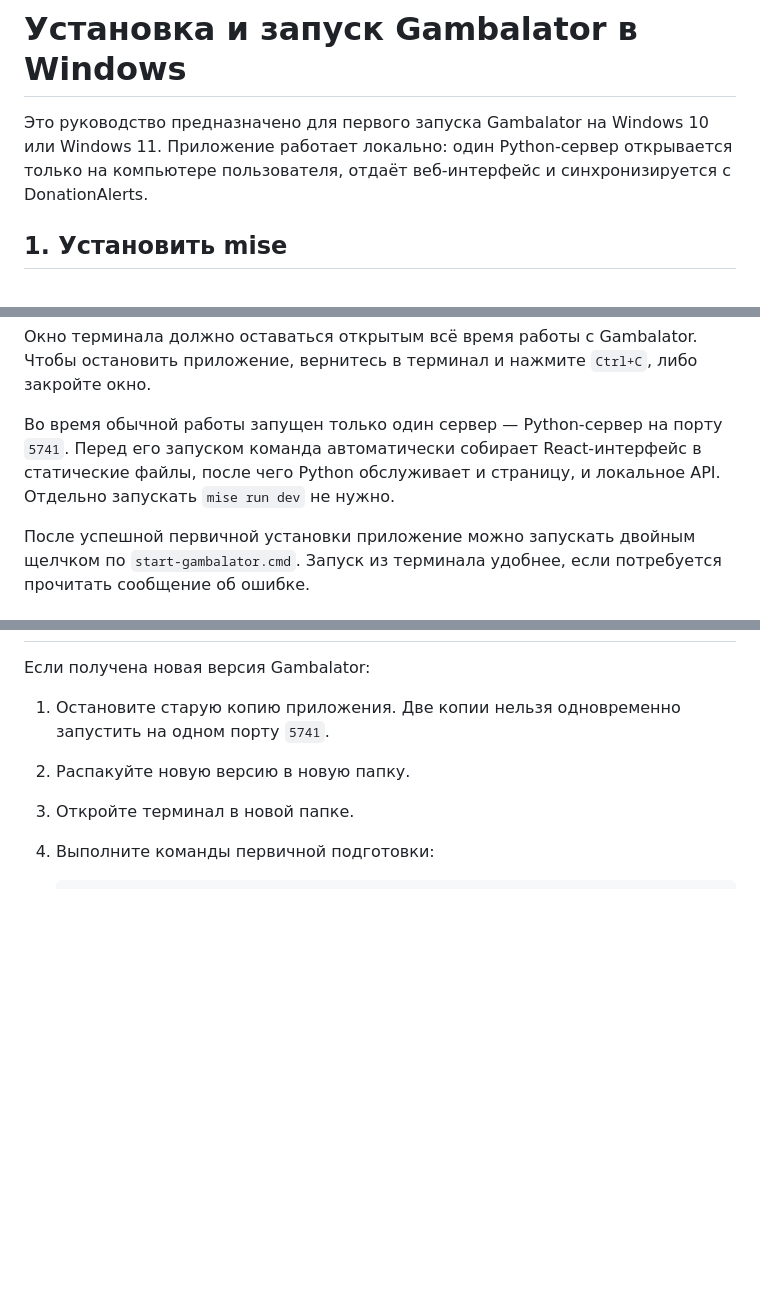
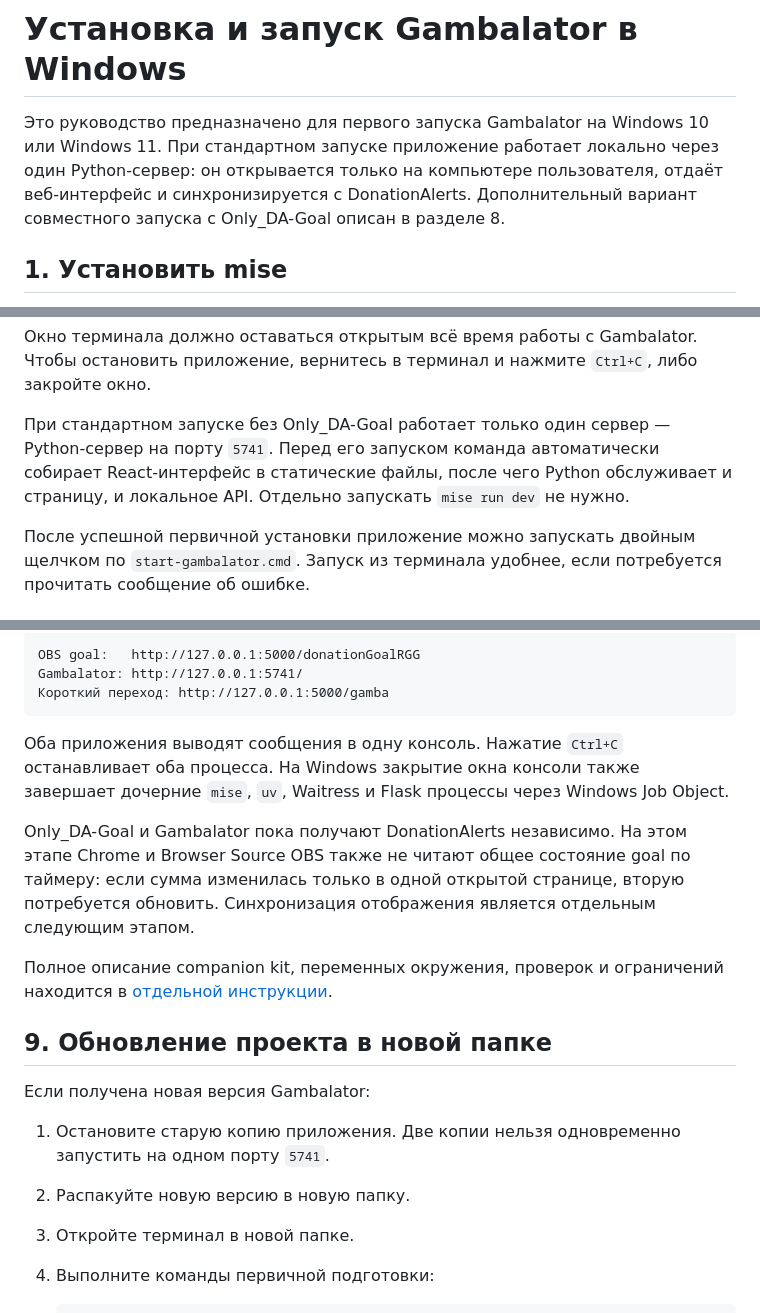
Before and after one commit to gambalator/gambalator.github.io, a Markdown page: WINDOWS_INSTALL_RU.md, 3 parts joined by grey strips. GitHub-like rendering; blank space fills up the shorter version.

````diff
--- a/WINDOWS_INSTALL_RU.md
+++ b/WINDOWS_INSTALL_RU.md
@@ -1,8 +1,10 @@
 # Установка и запуск Gambalator в Windows
 
 Это руководство предназначено для первого запуска Gambalator на Windows 10 или
-Windows 11. Приложение работает локально: один Python-сервер открывается только на
-компьютере пользователя, отдаёт веб-интерфейс и синхронизируется с DonationAlerts.
+Windows 11. При стандартном запуске приложение работает локально через один
+Python-сервер: он открывается только на компьютере пользователя, отдаёт веб-интерфейс
+и синхронизируется с DonationAlerts. Дополнительный вариант совместного запуска с
+Only_DA-Goal описан в разделе 8.
 
 ## 1. Установить mise
 
@@ -95,10 +97,10 @@ http://127.0.0.1:5741
 Окно терминала должно оставаться открытым всё время работы с Gambalator. Чтобы
 остановить приложение, вернитесь в терминал и нажмите `Ctrl+C`, либо закройте окно.
 
-Во время обычной работы запущен только один сервер — Python-сервер на порту `5741`.
-Перед его запуском команда автоматически собирает React-интерфейс в статические
-файлы, после чего Python обслуживает и страницу, и локальное API. Отдельно запускать
-`mise run dev` не нужно.
+При стандартном запуске без Only_DA-Goal работает только один сервер — Python-сервер
+на порту `5741`. Перед его запуском команда автоматически собирает React-интерфейс в
+статические файлы, после чего Python обслуживает и страницу, и локальное API. Отдельно
+запускать `mise run dev` не нужно.
 
 После успешной первичной установки приложение можно запускать двойным щелчком по
 `start-gambalator.cmd`. Запуск из терминала удобнее, если потребуется прочитать
@@ -155,3 +230,22 @@ refresh token, интерфейс покажет **Требуется повто
+```text
+OBS goal:   http://127.0.0.1:5000/donationGoalRGG
+Gambalator: http://127.0.0.1:5741/
+Короткий переход: http://127.0.0.1:5000/gamba
+```
+
+Оба приложения выводят сообщения в одну консоль. Нажатие `Ctrl+C` останавливает оба
+процесса. На Windows закрытие окна консоли также завершает дочерние `mise`, `uv`,
+Waitress и Flask процессы через Windows Job Object.
+
+Only_DA-Goal и Gambalator пока получают DonationAlerts независимо. На этом этапе
+Chrome и Browser Source OBS также не читают общее состояние goal по таймеру: если
+сумма изменилась только в одной открытой странице, вторую потребуется обновить.
+Синхронизация отображения является отдельным следующим этапом.
+
+Полное описание companion kit, переменных окружения, проверок и ограничений находится
+в [отдельной инструкции](ONLY_DA_GOAL_COMPANION_RU.md).
+
+## 9. Обновление проекта в новой папке
 
 Если получена новая версия Gambalator:
 
````
Also changed, not shown: other parts of WINDOWS_INSTALL_RU.md (+76 -3 lines).
